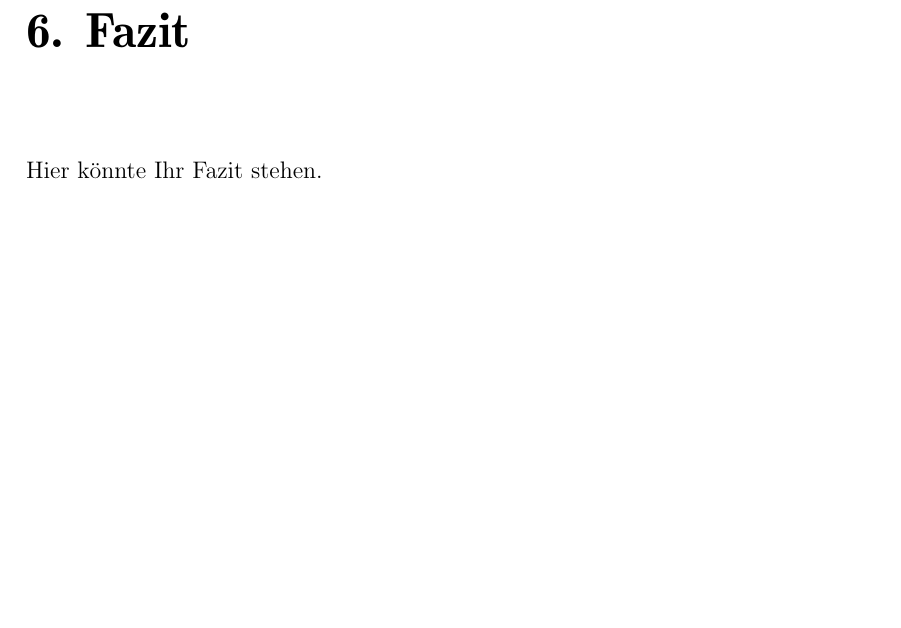
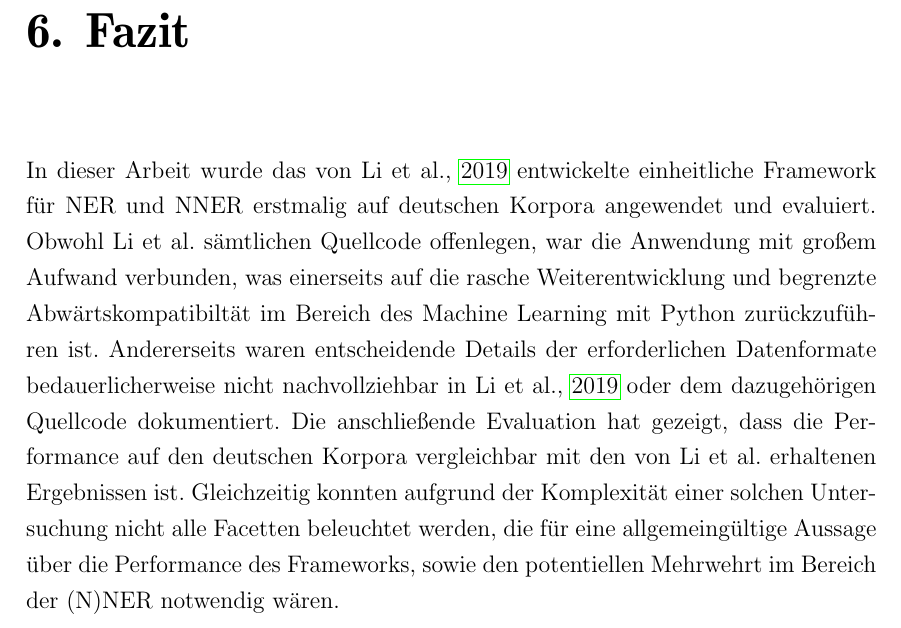
Before and after one commit to thielenf/nlp-ha, a LaTeX document (maindoc.tex, which reads src/schluss.tex): part of page 13 of 14, cut so that both start at the same text, the shorter picture padded with empty space. Compiled offline with pdfLaTeX.

Commit message:
add ch:Fazit

```diff
--- a/src/schluss.tex
+++ b/src/schluss.tex
@@ -5,6 +5,6 @@
 \label{ch:Fazit}
 %% ==============================
 
-Hier könnte Ihr Fazit stehen.
+In dieser Arbeit wurde das von \cite{li2019unified} entwickelte einheitliche Framework für NER und NNER erstmalig auf deutschen Korpora angewendet und evaluiert. Obwohl \Citeauthor{li2019unified} sämtlichen Quellcode offenlegen, war die Anwendung mit großem Aufwand verbunden, was einerseits auf die rasche Weiterentwicklung und begrenzte Abwärtskompatibiltät im Bereich des Machine Learning mit Python zurückzuführen ist. Andererseits waren entscheidende Details der erforderlichen Datenformate bedauerlicherweise nicht nachvollziehbar in \cite{li2019unified} oder dem dazugehörigen Quellcode dokumentiert. Die anschließende Evaluation hat gezeigt, dass die Performance auf den deutschen Korpora vergleichbar mit den von \citeauthor{li2019unified} erhaltenen Ergebnissen ist. Gleichzeitig konnten aufgrund der Komplexität einer solchen Untersuchung nicht alle Facetten beleuchtet werden, die für eine allgemeingültige Aussage über die Performance des Frameworks, sowie den potentiellen Mehrwehrt im Bereich der (N)NER notwendig wären.
 
 %%% End:
```
